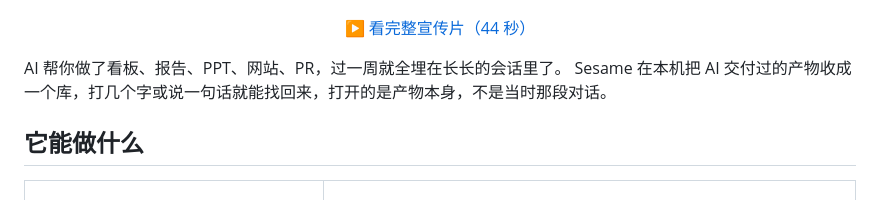
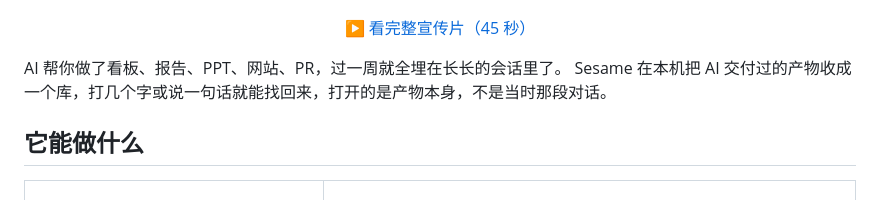
Before and after one commit to qiwei66/sesame, a Markdown page: README_zh.md, the part around the change. Rendered like a GitHub page.

```diff
--- a/README_zh.md
+++ b/README_zh.md
@@ -22,7 +22,7 @@
   </picture>
 </p>
 
-<p align="center"><a href="https://github.com/qiwei66/sesame/releases/download/v0.2.1/sesame-promo-zh.mp4">▶ 看完整宣传片（44 秒）</a></p>
+<p align="center"><a href="https://github.com/qiwei66/sesame/releases/download/v0.2.1/sesame-promo-zh.mp4">▶ 看完整宣传片（45 秒）</a></p>
 
 AI 帮你做了看板、报告、PPT、网站、PR，过一周就全埋在长长的会话里了。
 Sesame 在本机把 AI 交付过的产物收成一个库，打几个字或说一句话就能找回来，打开的是产物本身，不是当时那段对话。
```
Also changed, not shown: README.md (+1 -1 lines).
